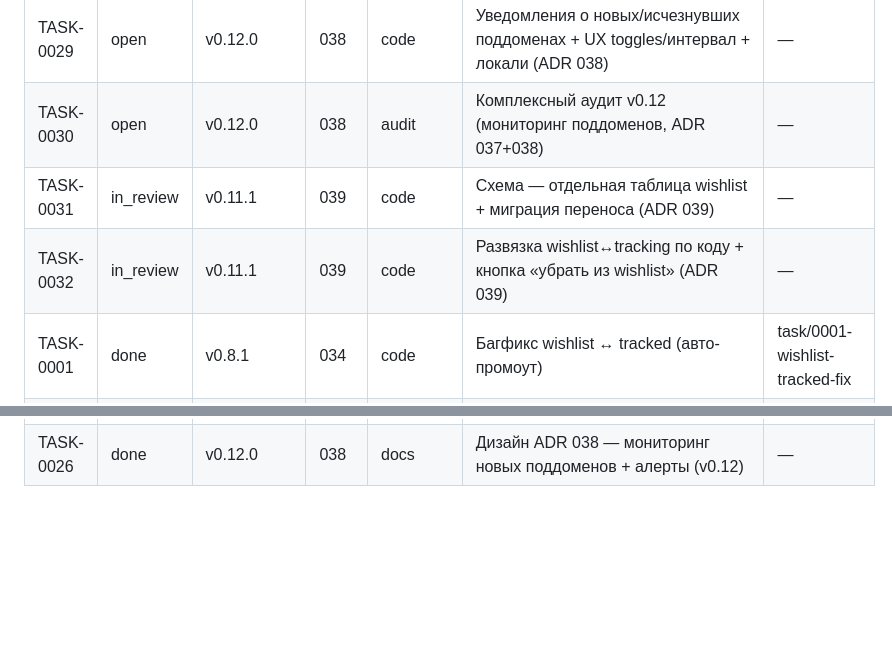
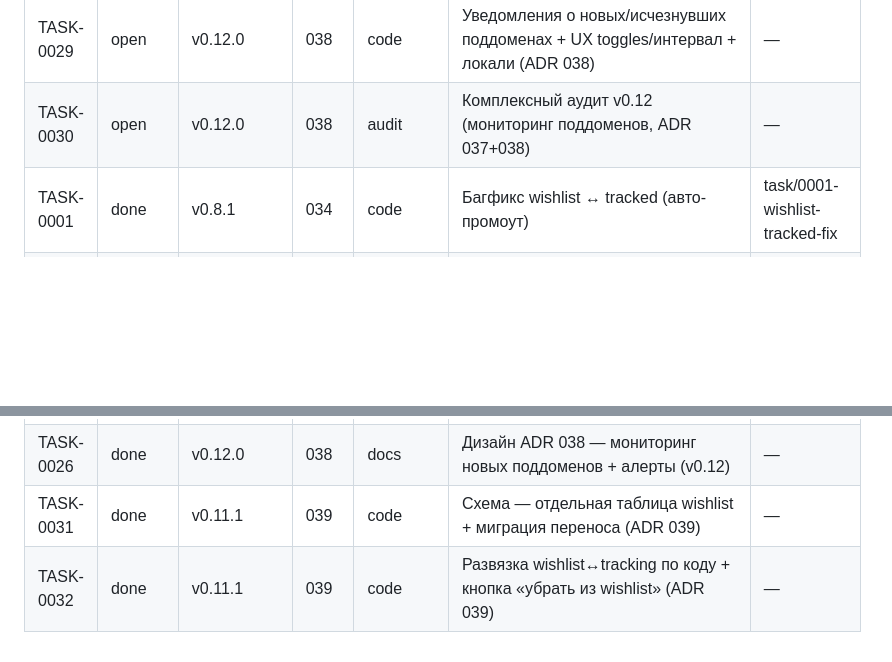
Before and after one commit to nmetluk/whois-watcher, a Markdown page: handoff/INDEX.md, 2 parts joined by grey strips. GitHub-like rendering; blank space fills up the shorter version.

```diff
--- a/handoff/INDEX.md
+++ b/handoff/INDEX.md
@@ -10,8 +10,6 @@
 | TASK-0028 | open | v0.12.0 | 038 | code | Diff + scheduler мониторинга поддоменов + интеграция в check_subdomains (ADR 038) | — |
 | TASK-0029 | open | v0.12.0 | 038 | code | Уведомления о новых/исчезнувших поддоменах + UX toggles/интервал + локали (ADR 038) | — |
 | TASK-0030 | open | v0.12.0 | 038 | audit | Комплексный аудит v0.12 (мониторинг поддоменов, ADR 037+038) | — |
-| TASK-0031 | in_review | v0.11.1 | 039 | code | Схема — отдельная таблица wishlist + миграция переноса (ADR 039) | — |
-| TASK-0032 | in_review | v0.11.1 | 039 | code | Развязка wishlist↔tracking по коду + кнопка «убрать из wishlist» (ADR 039) | — |
 | TASK-0001 | done | v0.8.1 | 034 | code | Багфикс wishlist ↔ tracked (авто-промоут) | task/0001-wishlist-tracked-fix |
 | TASK-0002 | done | v0.9.0 | 035 | code | PSL — зависимость tldextract + src/utils/domains.py | task/0002-psl-utils-domains |
 | TASK-0003 | done | v0.9.0 | 035 | code | Схема user_domains (registrable_domain, is_subdomain) + WHOIS-джойны | task/0003-subdomain-schema-whois-joins |
@@ -38,3 +36,5 @@
 | TASK-0024 | done | v0.11.0 | 037 | code | UX — команда /subdomains + opt-in отслеживание + локали (ADR 037) | task/0024-subdomain-enum-ux |
 | TASK-0025 | done | v0.11.0 | 037 | code | Fast-follow по TASK-0023 — тесты scheduler, update_fail upsert, мелочи (ADR 037) | task/0025-subdomain-enum-followup |
 | TASK-0026 | done | v0.12.0 | 038 | docs | Дизайн ADR 038 — мониторинг новых поддоменов + алерты (v0.12) | — |
+| TASK-0031 | done | v0.11.1 | 039 | code | Схема — отдельная таблица wishlist + миграция переноса (ADR 039) | — |
+| TASK-0032 | done | v0.11.1 | 039 | code | Развязка wishlist↔tracking по коду + кнопка «убрать из wishlist» (ADR 039) | — |
```
Also changed, not shown: handoff/tasks/TASK-0031-wishlist-table-schema.md (+2 -2 lines), handoff/tasks/TASK-0032-wishlist-independent-lists-ux.md (+2 -2 lines).
